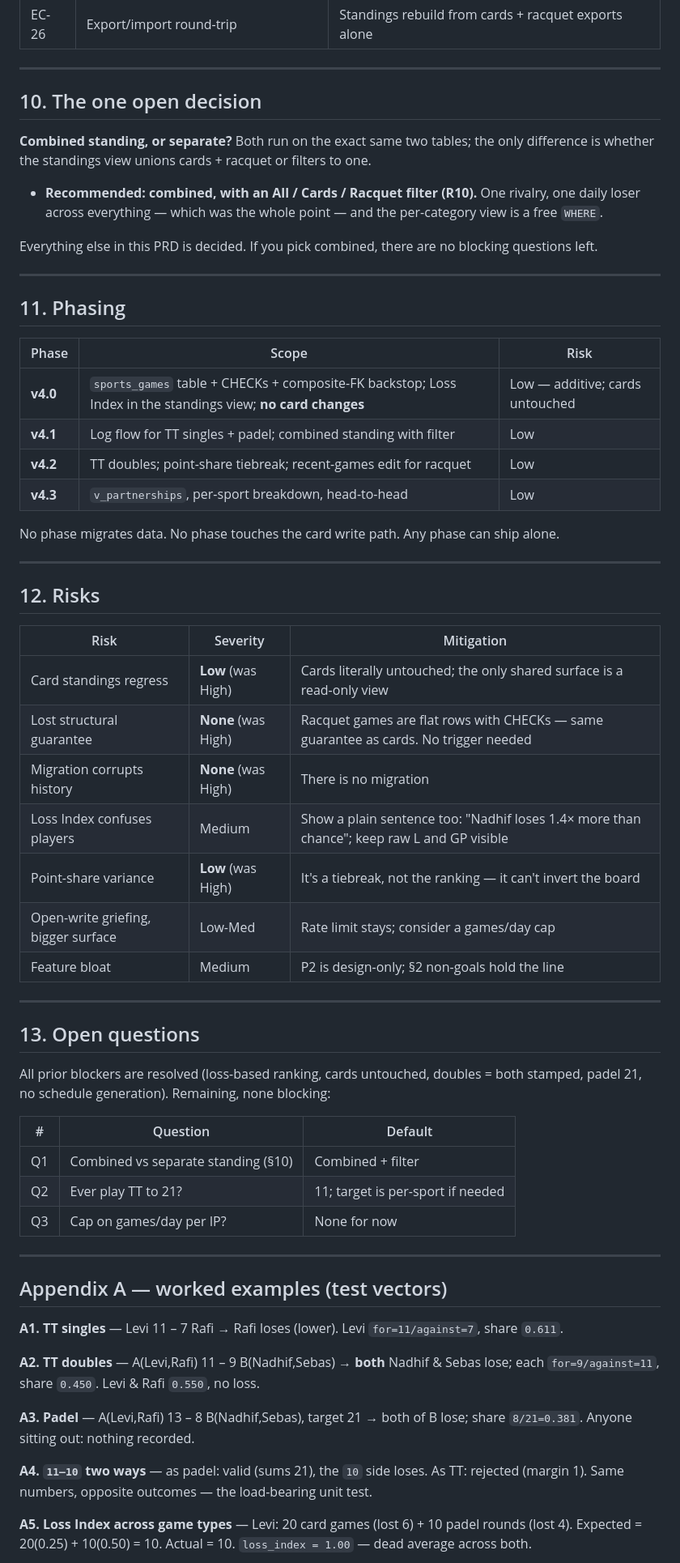
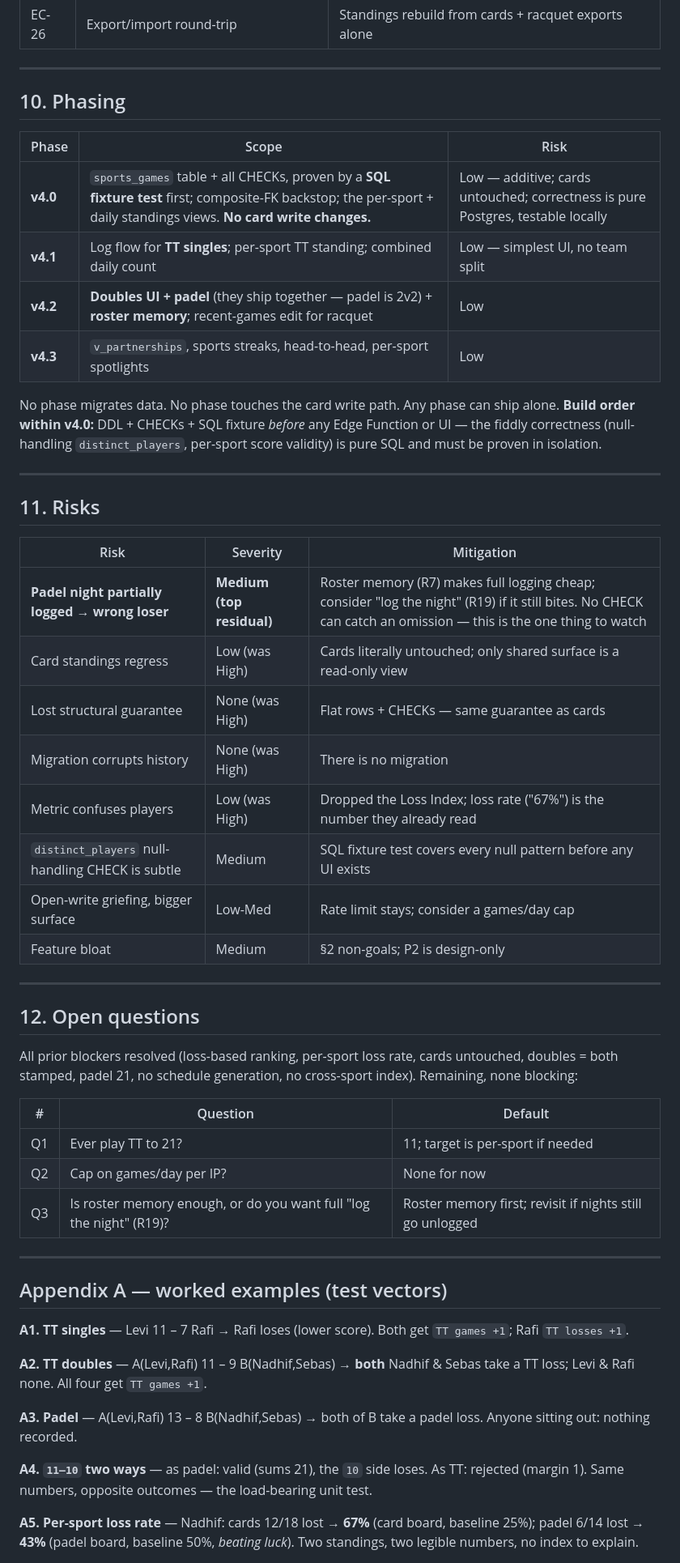
Before and after one commit to javal999/LOTD, a Markdown page: PRD-v4-multi-format-games.md, the part around one of its changes. Shown at 81% size. Drawn GitHub-style.

```diff
--- a/PRD-v4-multi-format-games.md
+++ b/PRD-v4-multi-format-games.md
@@ -352,71 +358,65 @@ Unlock → **Recent games** (labelled `🏓 Levi 11–7 Rafi` · `🎾 A: Levi·
 
 ---
 
-## 10. The one open decision
+## 10. Phasing
 
-**Combined standing, or separate?** Both run on the exact same two tables; the only difference is
-whether the standings view unions cards + racquet or filters to one.
+| Phase | Scope | Risk |
+|---|---|---|
+| **v4.0** | `sports_games` table + all CHECKs, proven by a **SQL fixture test** first; composite-FK backstop; the per-sport + daily standings views. **No card write changes.** | Low — additive; cards untouched; correctness is pure Postgres, testable locally |
+| **v4.1** | Log flow for **TT singles**; per-sport TT standing; combined daily count | Low — simplest UI, no team split |
+| **v4.2** | **Doubles UI + padel** (they ship together — padel is 2v2) + **roster memory**; recent-games edit for racquet | Low |
+| **v4.3** | `v_partnerships`, sports streaks, head-to-head, per-sport spotlights | Low |
 
-- **Recommended: combined, with an All / Cards / Racquet filter (R10).** One rivalry, one daily loser
-  across everything — which was the whole point — and the per-category view is a free `WHERE`.
-
-Everything else in this PRD is decided. If you pick combined, there are no blocking questions left.
+No phase migrates data. No phase touches the card write path. Any phase can ship alone. **Build order
+within v4.0:** DDL + CHECKs + SQL fixture *before* any Edge Function or UI — the fiddly correctness
+(null-handling `distinct_players`, per-sport score validity) is pure SQL and must be proven in
+isolation.
 
 ---
 
-## 11. Phasing
+## 11. Risks
 
-| Phase | Scope | Risk |
+| Risk | Severity | Mitigation |
 |---|---|---|
-| **v4.0** | `sports_games` table + CHECKs + composite-FK backstop; Loss Index in the standings view; **no card changes** | Low — additive; cards untouched |
-| **v4.1** | Log flow for TT singles + padel; combined standing with filter | Low |
-| **v4.2** | TT doubles; point-share tiebreak; recent-games edit for racquet | Low |
-| **v4.3** | `v_partnerships`, per-sport breakdown, head-to-head | Low |
-
-No phase migrates data. No phase touches the card write path. Any phase can ship alone.
+| **Padel night partially logged → wrong loser** | **Medium (top residual)** | Roster memory (R7) makes full logging cheap; consider "log the night" (R19) if it still bites. No CHECK can catch an omission — this is the one thing to watch |
+| Card standings regress | Low (was High) | Cards literally untouched; only shared surface is a read-only view |
+| Lost structural guarantee | None (was High) | Flat rows + CHECKs — same guarantee as cards |
+| Migration corrupts history | None (was High) | There is no migration |
+| Metric confuses players | Low (was High) | Dropped the Loss Index; loss rate ("67%") is the number they already read |
+| `distinct_players` null-handling CHECK is subtle | Medium | SQL fixture test covers every null pattern before any UI exists |
+| Open-write griefing, bigger surface | Low-Med | Rate limit stays; consider a games/day cap |
+| Feature bloat | Medium | §2 non-goals; P2 is design-only |
 
 ---
 
-## 12. Risks
+## 12. Open questions
 
-| Risk | Severity | Mitigation |
-|---|---|---|
-| Card standings regress | **Low** (was High) | Cards literally untouched; the only shared surface is a read-only view |
-| Lost structural guarantee | **None** (was High) | Racquet games are flat rows with CHECKs — same guarantee as cards. No trigger needed |
-| Migration corrupts history | **None** (was High) | There is no migration |
-| Loss Index confuses players | Medium | Show a plain sentence too: "Nadhif loses 1.4× more than chance"; keep raw L and GP visible |
-| Point-share variance | **Low** (was High) | It's a tiebreak, not the ranking — it can't invert the board |
-| Open-write griefing, bigger surface | Low-Med | Rate limit stays; consider a games/day cap |
-| Feature bloat | Medium | P2 is design-only; §2 non-goals hold the line |
-
----
-
-## 13. Open questions
-
-All prior blockers are resolved (loss-based ranking, cards untouched, doubles = both stamped, padel
-21, no schedule generation). Remaining, none blocking:
+All prior blockers resolved (loss-based ranking, per-sport loss rate, cards untouched, doubles = both
+stamped, padel 21, no schedule generation, no cross-sport index). Remaining, none blocking:
 
 | # | Question | Default |
 |---|---|---|
-| Q1 | Combined vs separate standing (§10) | Combined + filter |
-| Q2 | Ever play TT to 21? | 11; target is per-sport if needed |
-| Q3 | Cap on games/day per IP? | None for now |
+| Q1 | Ever play TT to 21? | 11; target is per-sport if needed |
+| Q2 | Cap on games/day per IP? | None for now |
+| Q3 | Is roster memory enough, or do you want full "log the night" (R19)? | Roster memory first; revisit if nights still go unlogged |
 
 ---
 
 ## Appendix A — worked examples (test vectors)
 
-**A1. TT singles** — Levi 11 – 7 Rafi → Rafi loses (lower). Levi `for=11/against=7`, share `0.611`.
+**A1. TT singles** — Levi 11 – 7 Rafi → Rafi loses (lower score). Both get `TT games +1`; Rafi
+`TT losses +1`.
 
-**A2. TT doubles** — A(Levi,Rafi) 11 – 9 B(Nadhif,Sebas) → **both** Nadhif & Sebas lose; each
-`for=9/against=11`, share `0.450`. Levi & Rafi `0.550`, no loss.
+**A2. TT doubles** — A(Levi,Rafi) 11 – 9 B(Nadhif,Sebas) → **both** Nadhif & Sebas take a TT loss;
+Levi & Rafi none. All four get `TT games +1`.
 
-**A3. Padel** — A(Levi,Rafi) 13 – 8 B(Nadhif,Sebas), target 21 → both of B lose; share `8/21=0.381`.
-Anyone sitting out: nothing recorded.
+**A3. Padel** — A(Levi,Rafi) 13 – 8 B(Nadhif,Sebas) → both of B take a padel loss. Anyone sitting
+out: nothing recorded.
 
 **A4. `11–10` two ways** — as padel: valid (sums 21), the `10` side loses. As TT: rejected (margin 1).
 Same numbers, opposite outcomes — the load-bearing unit test.
 
-**A5. Loss Index across game types** — Levi: 20 card games (lost 6) + 10 padel rounds (lost 4).
-Expected = 20(0.25) + 10(0.50) = 10. Actual = 10. `loss_index = 1.00` — dead average across both.
+**A5. Per-sport loss rate** — Nadhif: cards 12/18 lost → **67%** (card board, baseline 25%); padel
+6/14 lost → **43%** (padel board, baseline 50%, *beating luck*). Two standings, two legible numbers,
+no index to explain.
 
```
Also changed, not shown: other parts of PRD-v4-multi-format-games.md (+129 -125 lines).
